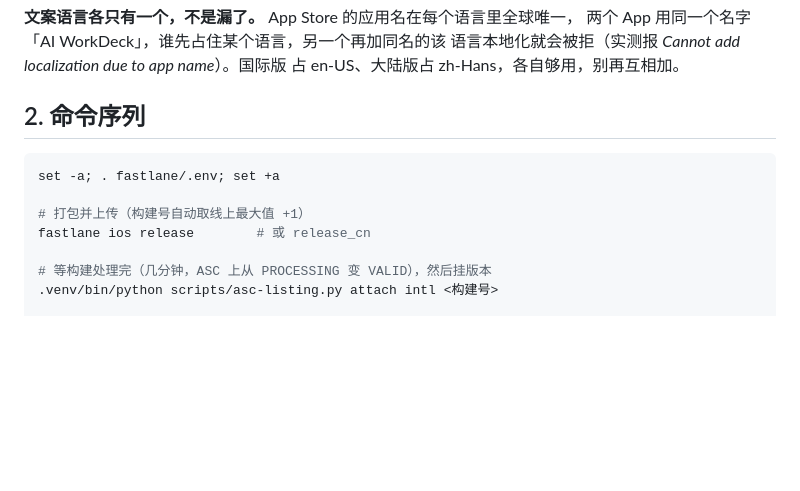
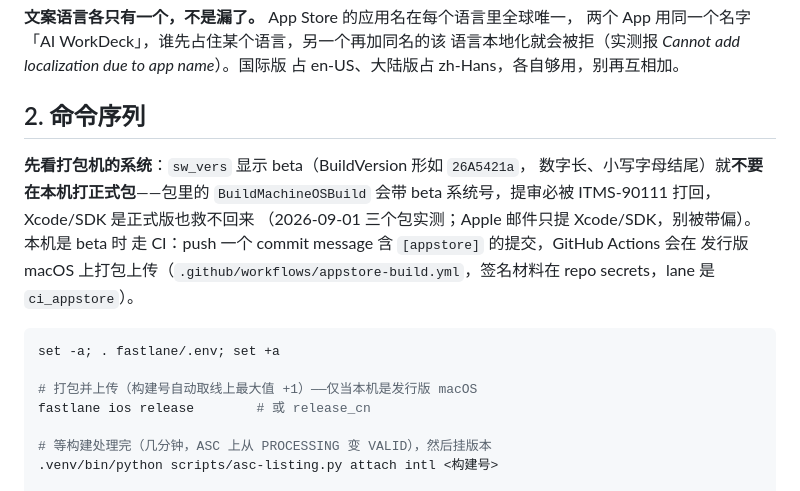
Before and after one commit to zeweihan/aiworkdeck-mobile, a Markdown page: docs/RELEASE.md, the part around the change. GitHub-like rendering; blank space fills up the shorter version.

Commit message:
docs(release): 打包机是 beta macOS 时正式包必须走 CI——ITMS-90111 的真因与识别方法

````diff
--- a/docs/RELEASE.md
+++ b/docs/RELEASE.md
@@ -32,10 +32,18 @@ set -a; . fastlane/.env; set +a
 
 ## 2. 命令序列
 
+**先看打包机的系统**：`sw_vers` 显示 beta（BuildVersion 形如 `26A5421a`，
+数字长、小写字母结尾）就**不要在本机打正式包**——包里的 `BuildMachineOSBuild`
+会带 beta 系统号，提审必被 ITMS-90111 打回，Xcode/SDK 是正式版也救不回来
+（2026-09-01 三个包实测；Apple 邮件只提 Xcode/SDK，别被带偏）。本机是 beta 时
+走 CI：push 一个 commit message 含 `[appstore]` 的提交，GitHub Actions 会在
+发行版 macOS 上打包上传（`.github/workflows/appstore-build.yml`，签名材料在
+repo secrets，lane 是 `ci_appstore`）。
+
 ```bash
 set -a; . fastlane/.env; set +a
 
-# 打包并上传（构建号自动取线上最大值 +1）
+# 打包并上传（构建号自动取线上最大值 +1）——仅当本机是发行版 macOS
 fastlane ios release        # 或 release_cn
 
 # 等构建处理完（几分钟，ASC 上从 PROCESSING 变 VALID），然后挂版本
````
